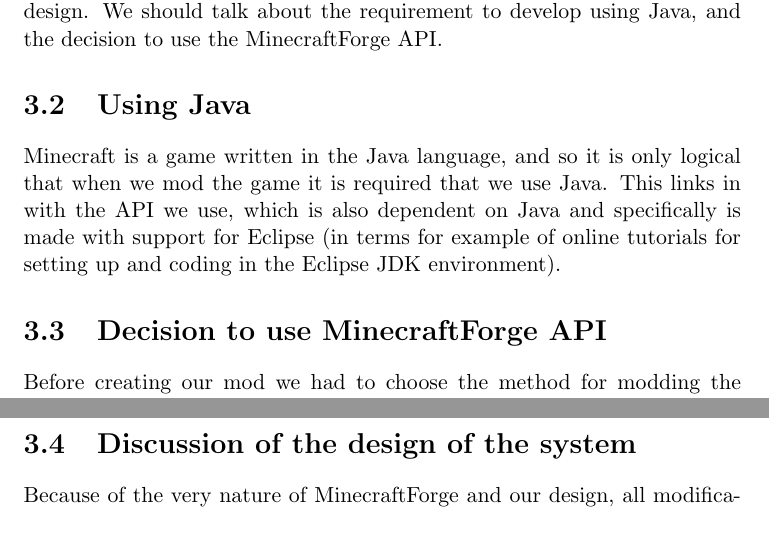
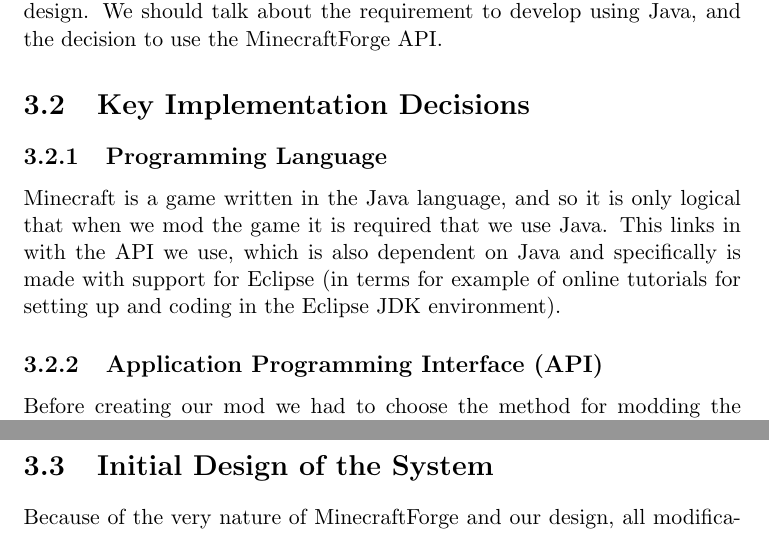
Before and after one commit to TosinAF/EduCraft, a LaTeX thesis (reports/interim/report.tex, which reads reports/interim/design-implementation.tex): two parts of pages 9 and 10 of 20, joined at a grey line, cut so that both start at the same text. Compiled offline with pdfLaTeX.

Commit message:
reorganize the sections

```diff
--- a/reports/interim/design-implementation.tex
+++ b/reports/interim/design-implementation.tex
@@ -5,7 +5,9 @@
 influenced our design. We should talk about the requirement to
 develop using Java, and the decision to use the MinecraftForge API.
 
-\section{Using Java}
+\section{Key Implementation Decisions}
+
+\subsection{Programming Language}
 Minecraft is a game written in the Java language, and so it is
 only logical that when we mod the game it is required that we use
 Java. This links in with the API we use, which is also dependent
@@ -13,7 +15,7 @@
 terms for example of online tutorials for setting up and coding
 in the Eclipse JDK environment).
 
-\section{Decision to use MinecraftForge API}
+\subsection{Application Programming Interface (API)}
 Before creating our mod we had to choose the method for modding
 the game. Our final choice was to use the MinecraftForge API, which
 is a mod/application layer for Minecraft which lets us create and
@@ -28,7 +30,7 @@
 choice; these two mod tools are the most popular by far in the Minecraft
 community.
 
-\section{Discussion of the design of the system}
+\section{Initial Design of the System}
 Because of the very nature of MinecraftForge and our design,
 all modifications are done by creating new classes – we are
 creating a mod that adds and extends from Minecraft, we are
```
